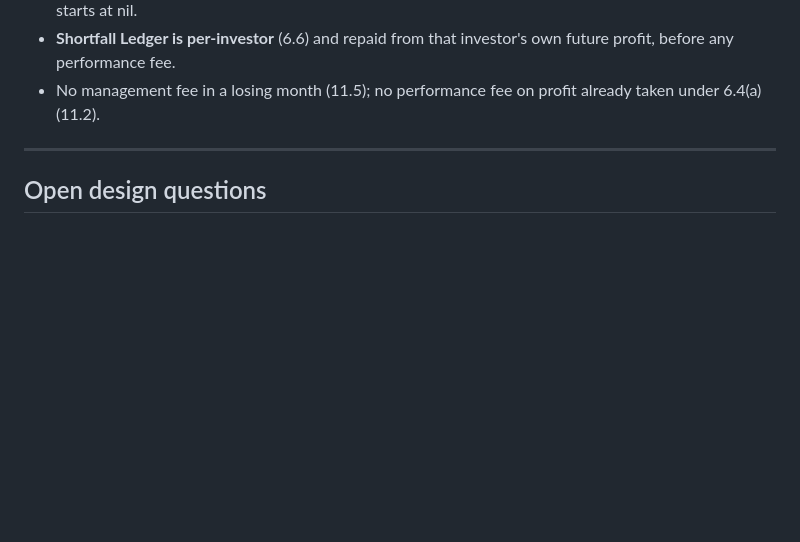
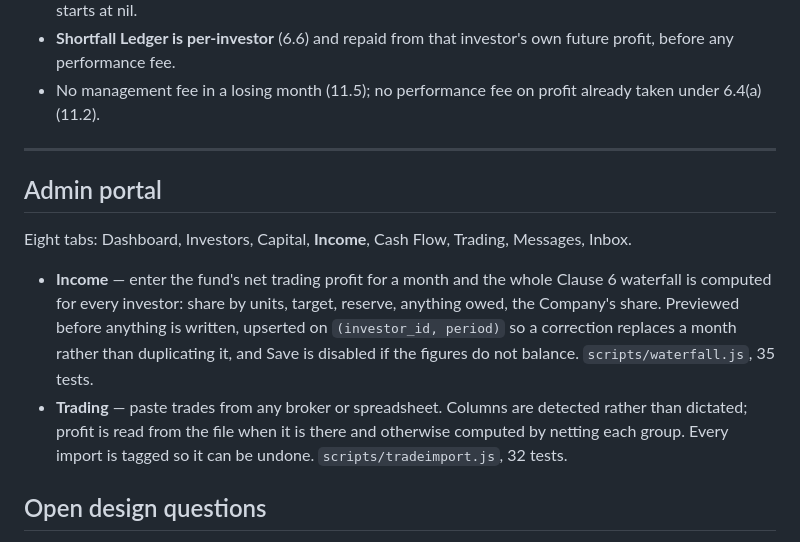
Before and after one commit to lelinhvni/quantitative-trading, a Markdown page: docs/PROJECT-STATUS.md, the part around one of its changes. Drawn GitHub-style; blank space fills up the shorter version.

```diff
--- a/docs/PROJECT-STATUS.md
+++ b/docs/PROJECT-STATUS.md
@@ -90,6 +131,22 @@ Key terms as they now stand:
 
 ---
 
+## Admin portal
+
+Eight tabs: Dashboard, Investors, Capital, **Income**, Cash Flow, Trading,
+Messages, Inbox.
+
+- **Income** — enter the fund's net trading profit for a month and the whole
+  Clause 6 waterfall is computed for every investor: share by units, target,
+  reserve, anything owed, the Company's share. Previewed before anything is
+  written, upserted on `(investor_id, period)` so a correction replaces a
+  month rather than duplicating it, and Save is disabled if the figures do
+  not balance. `scripts/waterfall.js`, 35 tests.
+- **Trading** — paste trades from any broker or spreadsheet. Columns are
+  detected rather than dictated; profit is read from the file when it is
+  there and otherwise computed by netting each group. Every import is tagged
+  so it can be undone. `scripts/tradeimport.js`, 32 tests.
+
 ## Open design questions
 
 - **The cap is asymmetric.** Capped up, uncapped down. Two years of +40% then
```
Also changed, not shown: other parts of docs/PROJECT-STATUS.md (+51 -10 lines).
